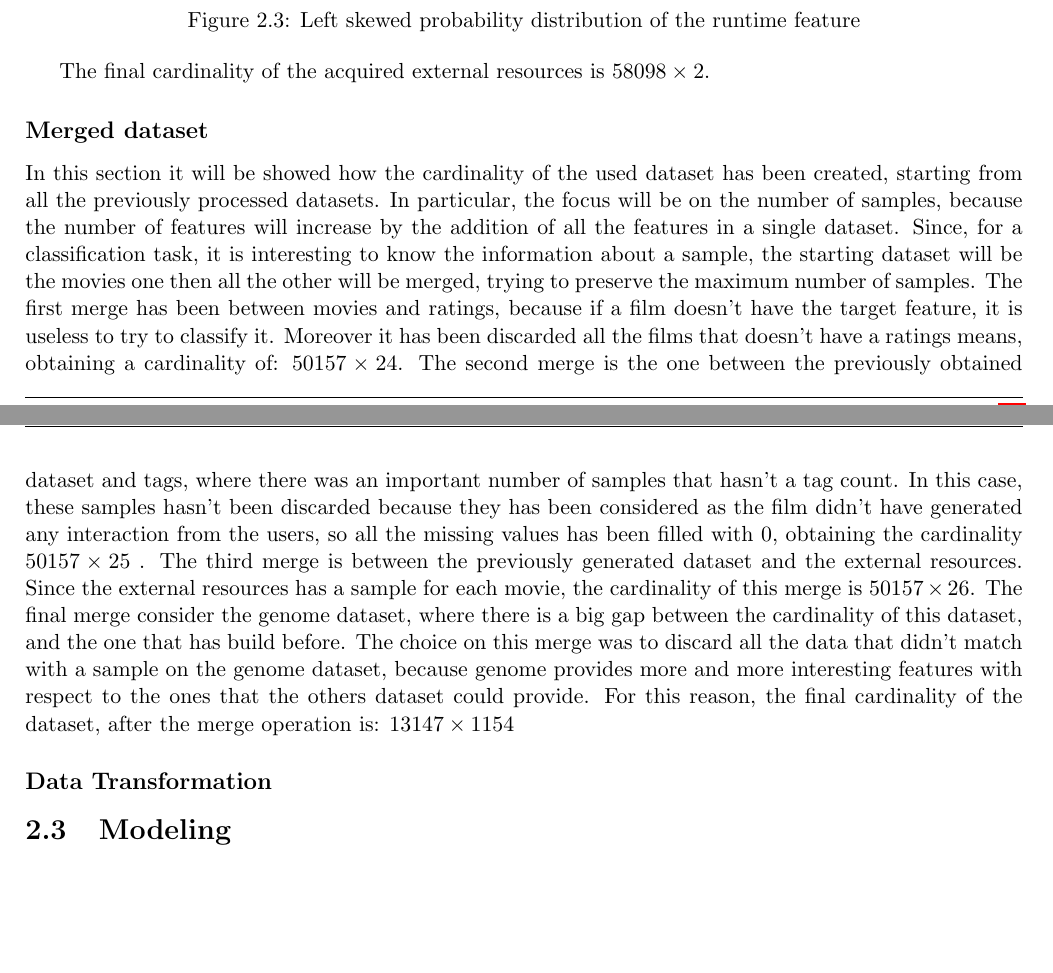
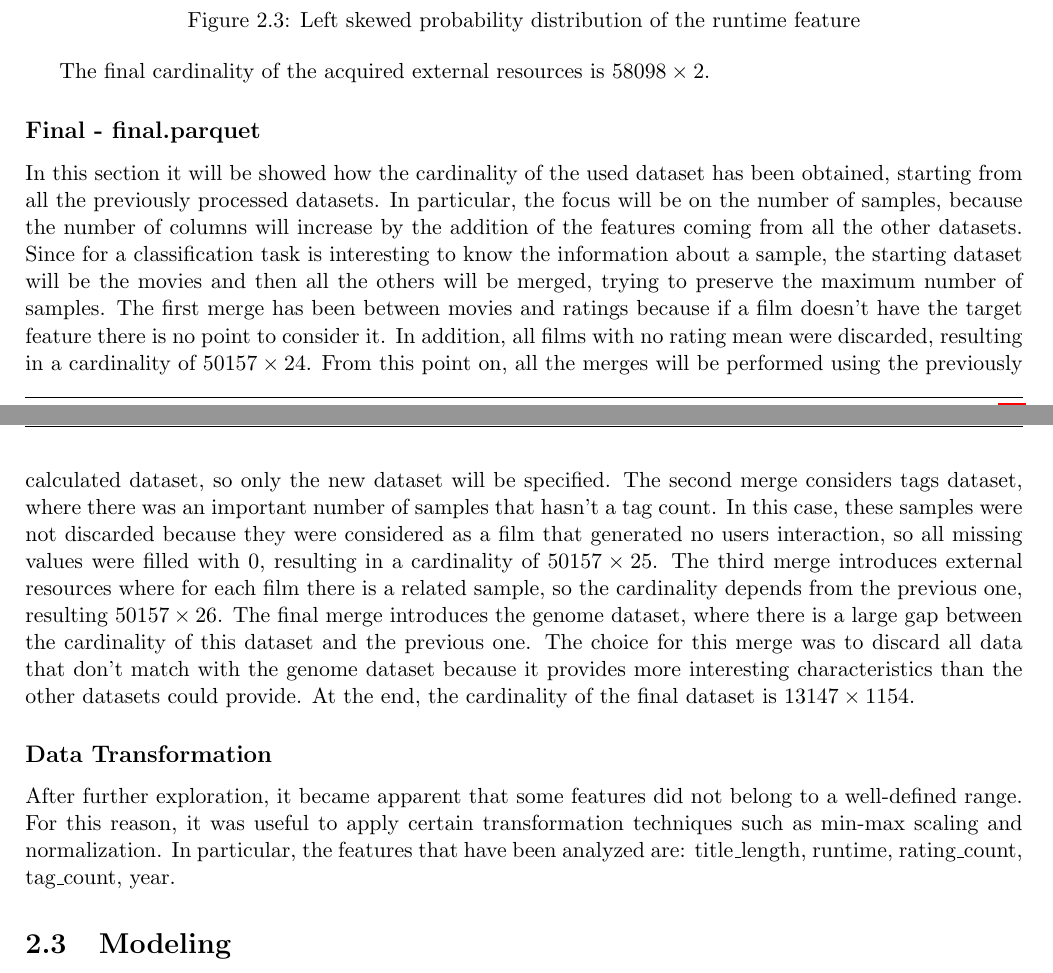
Before and after one commit to prushh/movie-lens-mlp, a LaTeX book (reports/main.tex, which reads reports/chapters/02_methodology.tex): two parts of pages 10 and 11 of 13, joined at a grey line, cut so that both start at the same text, the shorter picture padded with empty space. Compiled offline with pdfLaTeX.

Commit message:
Reviewed last dataset, started data transformation

```diff
--- a/reports/chapters/02_methodology.tex
+++ b/reports/chapters/02_methodology.tex
@@ -150,15 +150,26 @@ It is possible to see that the distribuition is left skewed, so the missing valu
 
 The final cardinality of the acquired external resources is $58098 \times 2$.
 
-\subsection*{Merged dataset}
-In this section it will be showed how the cardinality of the used dataset has been created, starting from all the previously processed datasets.
-In particular, the focus will be on the number of samples, because the number of features will increase by the addition of all the features in a single dataset.
-Since, for a classification task, it is interesting to know the information about a sample, the starting dataset will be the movies one then all the other will be merged, trying to preserve the maximum number of samples.
-The first merge has been between movies and ratings, because if a film doesn't have the target feature, it is useless to try to classify it. Moreover it has been discarded all the films that doesn't have a ratings means, obtaining a cardinality of: $50157 \times 24$.
-The second merge is the one between the previously obtained dataset and tags, where there was an important number of samples that hasn't a tag count. In this case, these samples hasn't been discarded because they has been considered as the film didn't have generated any interaction from the users, so all the missing values has been filled with 0, obtaining the cardinality $50157 \times 25$ .
-The third merge is between the previously generated dataset and the external resources. Since the external resources has a sample for each movie, the cardinality of this merge is $50157 \times 26$.
-The final merge consider the genome dataset, where there is a big gap between the cardinality of this dataset, and the one that has build before. The choice on this merge was to discard all the data that didn't match with a sample on the genome dataset, because genome provides more and more interesting features with respect to the ones that the others dataset could provide. For this reason, the final cardinality of the dataset, after the merge operation is: $13147 \times 1154$
+\subsection*{Final - final.parquet}
+In this section it will be showed how the cardinality of the used dataset has been obtained, starting from all the previously processed datasets.
+In particular, the focus will be on the number of samples, because the number of columns will increase by the addition of the features coming from all the other datasets.
+Since for a classification task is interesting to know the information about a sample, the starting dataset will be the movies and then all the others will be merged, trying to preserve the maximum number of samples.
+The first merge has been between movies and ratings because if a film doesn’t have the target feature there is no point to consider it.
+In addition, all films with no rating mean were discarded, resulting in a cardinality of $50157 \times 24$.
+From this point on, all the merges will be performed using the previously calculated dataset, so only the new dataset will be specified.
+The second merge considers tags dataset, where there was an important number of samples that hasn't a tag count.
+In this case, these samples were not discarded because they were considered as a film that generated no users interaction, so all missing values were filled with 0, resulting in a cardinality of $50157 \times 25$.
+The third merge introduces external resources where for each film there is a related sample, so the cardinality depends from the previous one, resulting $50157 \times 26$.
+The final merge introduces the genome dataset, where there is a large gap between the cardinality of this dataset and the previous one.
+The choice for this merge was to discard all data
+that don't match with the genome dataset because it provides more interesting characteristics than the other datasets could provide.
+At the end, the cardinality of the final dataset is $13147 \times 1154$.
+
 \subsection*{Data Transformation}
+After further exploration, it became apparent that some features did not belong to a well-defined range.
+For this reason, it was useful to apply certain transformation techniques such as min-max scaling and normalization.
+In particular, the features that have been analyzed are: title\_length, runtime, rating\_count, tag\_count, year.
+
 
 \section{Modeling}
 \section{Performance Analysis}
```
Also changed, not shown: reports/main.pdf.
